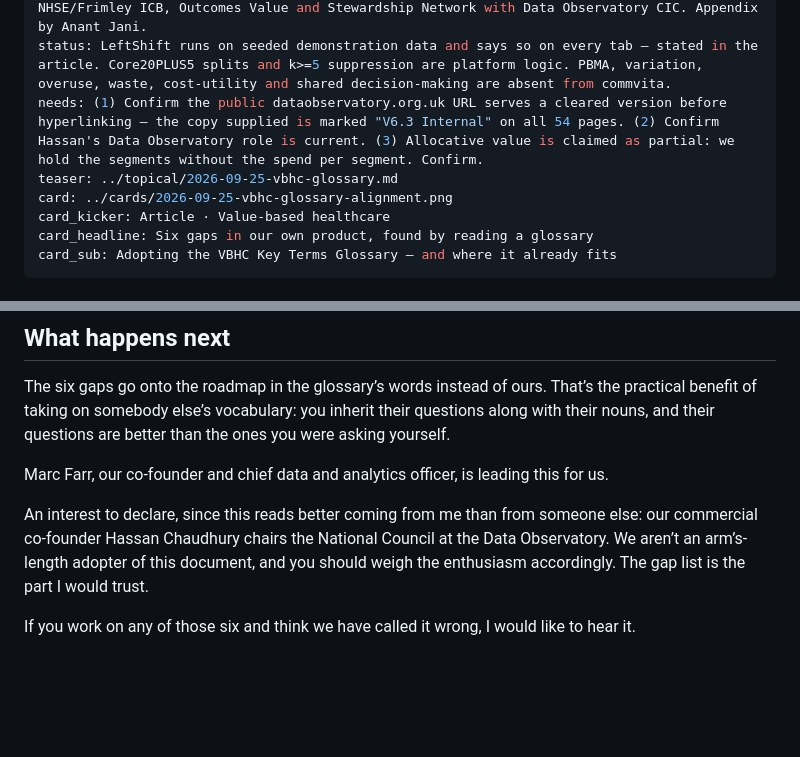
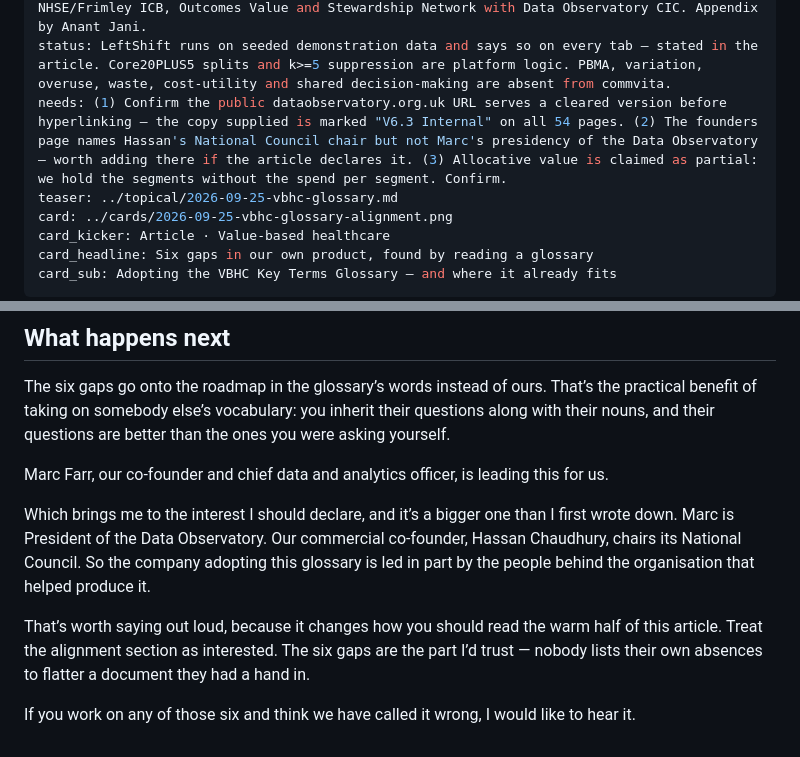
Before and after one commit to CommvitaHealth/commvita-website, a Markdown page: linkedin/articles/2026-09-25-vbhc-glossary-alignment.md, 2 parts joined by grey strips. Rendered like a GitHub page; blank space fills up the shorter version.

```diff
--- a/linkedin/articles/2026-09-25-vbhc-glossary-alignment.md
+++ b/linkedin/articles/2026-09-25-vbhc-glossary-alignment.md
@@ -6,7 +6,7 @@ module: VBHC Key Terms Glossary alignment
 routes: /leftshift · /population-health
 source: VBHC Key Terms Glossary, Nov 2025 v6.3 — Sir Muir Gray & Jane Johnston, for NHSE/Frimley ICB, Outcomes Value and Stewardship Network with Data Observatory CIC. Appendix by Anant Jani.
 status: LeftShift runs on seeded demonstration data and says so on every tab — stated in the article. Core20PLUS5 splits and k>=5 suppression are platform logic. PBMA, variation, overuse, waste, cost-utility and shared decision-making are absent from commvita.
-needs: (1) Confirm the public dataobservatory.org.uk URL serves a cleared version before hyperlinking — the copy supplied is marked "V6.3 Internal" on all 54 pages. (2) Confirm Hassan's Data Observatory role is current. (3) Allocative value is claimed as partial: we hold the segments without the spend per segment. Confirm.
+needs: (1) Confirm the public dataobservatory.org.uk URL serves a cleared version before hyperlinking — the copy supplied is marked "V6.3 Internal" on all 54 pages. (2) The founders page names Hassan's National Council chair but not Marc's presidency of the Data Observatory — worth adding there if the article declares it. (3) Allocative value is claimed as partial: we hold the segments without the spend per segment. Confirm.
 teaser: ../topical/2026-09-25-vbhc-glossary.md
 card: ../cards/2026-09-25-vbhc-glossary-alignment.png
 card_kicker: Article · Value-based healthcare
@@ -86,6 +86,8 @@ The six gaps go onto the roadmap in the glossary’s words instead of ours. That
 
 Marc Farr, our co-founder and chief data and analytics officer, is leading this for us.
 
-An interest to declare, since this reads better coming from me than from someone else: our commercial co-founder Hassan Chaudhury chairs the National Council at the Data Observatory. We aren’t an arm’s-length adopter of this document, and you should weigh the enthusiasm accordingly. The gap list is the part I would trust.
+Which brings me to the interest I should declare, and it’s a bigger one than I first wrote down. Marc is President of the Data Observatory. Our commercial co-founder, Hassan Chaudhury, chairs its National Council. So the company adopting this glossary is led in part by the people behind the organisation that helped produce it.
+
+That’s worth saying out loud, because it changes how you should read the warm half of this article. Treat the alignment section as interested. The six gaps are the part I’d trust — nobody lists their own absences to flatter a document they had a hand in.
 
 If you work on any of those six and think we have called it wrong, I would like to hear it.
```
Also changed, not shown: linkedin/topical/2026-09-25-vbhc-glossary.md (+9 -9 lines).
